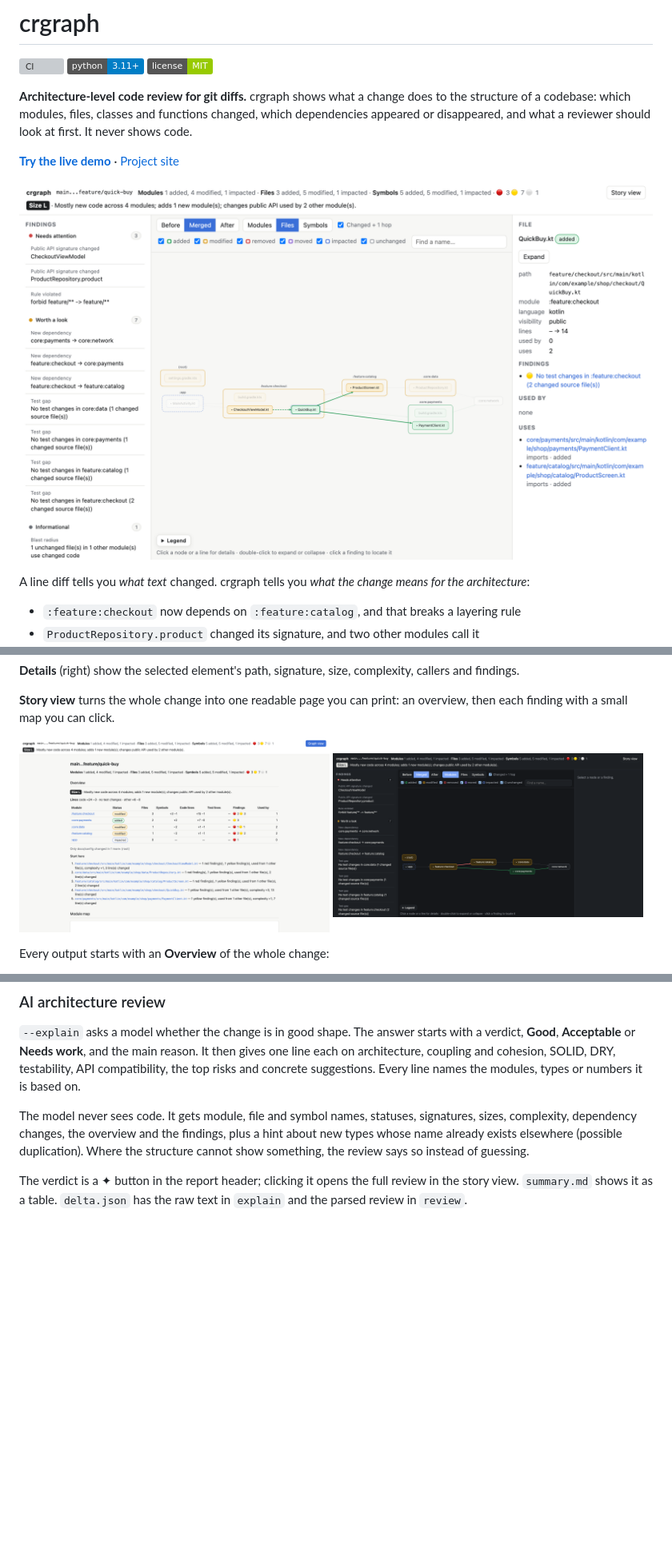
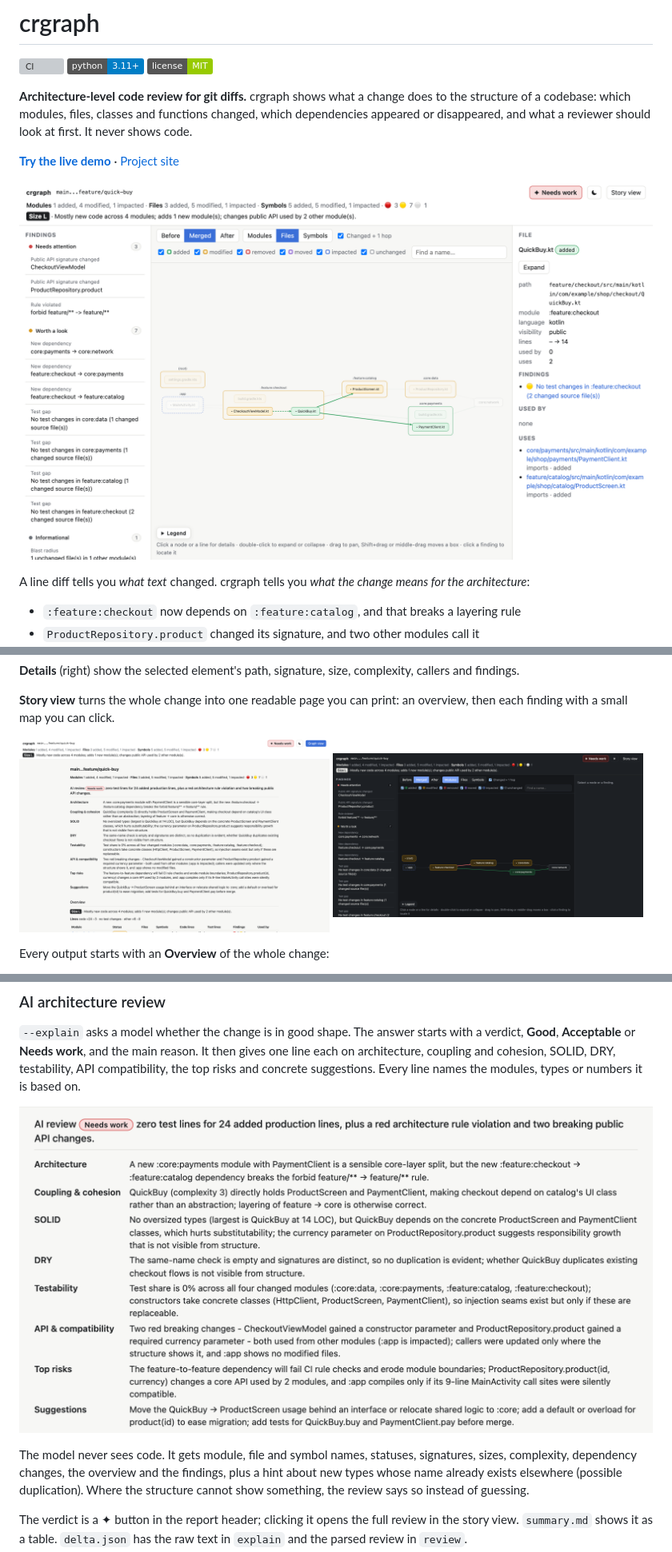
Before and after one commit to lukisk/crgraph, a Markdown page: README.md, 3 parts joined by grey strips. Shown at 80% size. Drawn GitHub-style; pictures changed too: docs/images/report-dark.png, docs/images/report.png, docs/images/review.png (added); badges without logos; blank space fills up the shorter version; grey boxes are pictures that could not be loaded.

```diff
--- a/README.md
+++ b/README.md
@@ -248,6 +248,8 @@ explain: { model: claude-opus-5-5, include_signatures: true, plain: false }
 cohesion, SOLID, DRY, testability, API compatibility, the top risks and concrete suggestions. Every line names
 the modules, types or numbers it is based on.
 
+![AI review of the demo change: verdict Needs work, then one line each on architecture, coupling, SOLID, DRY, testability, API, risks and suggestions](docs/images/review.png)
+
 The model never sees code. It gets module, file and symbol names, statuses, signatures, sizes, complexity,
 dependency changes, the overview and the findings, plus a hint about new types whose name already exists
 elsewhere (possible duplication). Where the structure cannot show something, the review says so instead of
```
Also changed, not shown: CHANGELOG.md (+5 -0 lines), CONTRIBUTING.md (+7 -1 lines), 7 other files.
